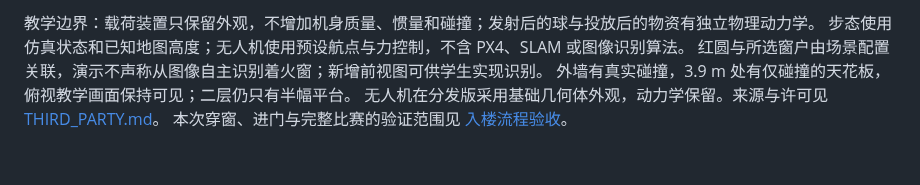
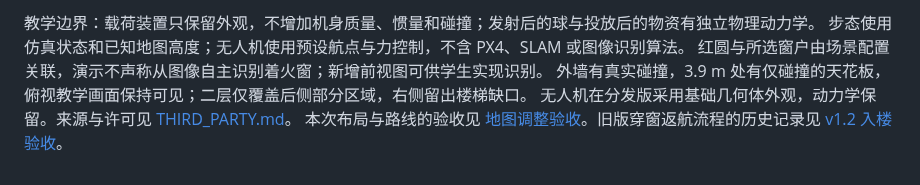
Before and after one commit to ppppplus/d1_tello_competition, a Markdown page: README.md, the part around one of its changes. Drawn GitHub-style.

```diff
--- a/README.md
+++ b/README.md
@@ -142,6 +146,6 @@ ros2 launch d1_tello_competition competition.launch.py mode:=student cameras:=tr
 教学边界：载荷装置只保留外观，不增加机身质量、惯量和碰撞；发射后的球与投放后的物资有独立物理动力学。
 步态使用仿真状态和已知地图高度；无人机使用预设航点与力控制，不含 PX4、SLAM 或图像识别算法。
 红圆与所选窗户由场景配置关联，演示不声称从图像自主识别着火窗；新增前视图可供学生实现识别。
-外墙有真实碰撞，3.9 m 处有仅碰撞的天花板，俯视教学画面保持可见；二层仍只有半幅平台。
+外墙有真实碰撞，3.9 m 处有仅碰撞的天花板，俯视教学画面保持可见；二层仅覆盖后侧部分区域，右侧留出楼梯缺口。
 无人机在分发版采用基础几何体外观，动力学保留。来源与许可见 [THIRD_PARTY.md](THIRD_PARTY.md)。
-本次穿窗、进门与完整比赛的验证范围见 [入楼流程验收](docs/ENTRY_VALIDATION.md)。
+本次布局与路线的验收见 [地图调整验收](docs/MAP_VALIDATION.md)。旧版穿窗返航流程的历史记录见 [v1.2 入楼验收](docs/ENTRY_VALIDATION.md)。
```
Also changed, not shown: other parts of README.md (+10 -6 lines), docs/ENTRY_VALIDATION.md (+2 -0 lines), docs/MAP_VALIDATION.md (added, +35 -0 lines), docs/entry_facade.png, docs/map_top.png, 6 other files.
